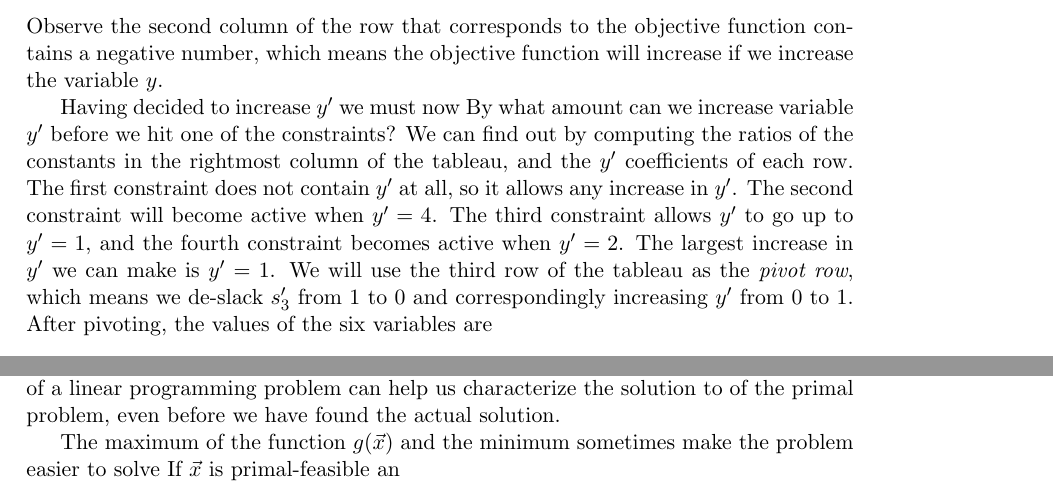
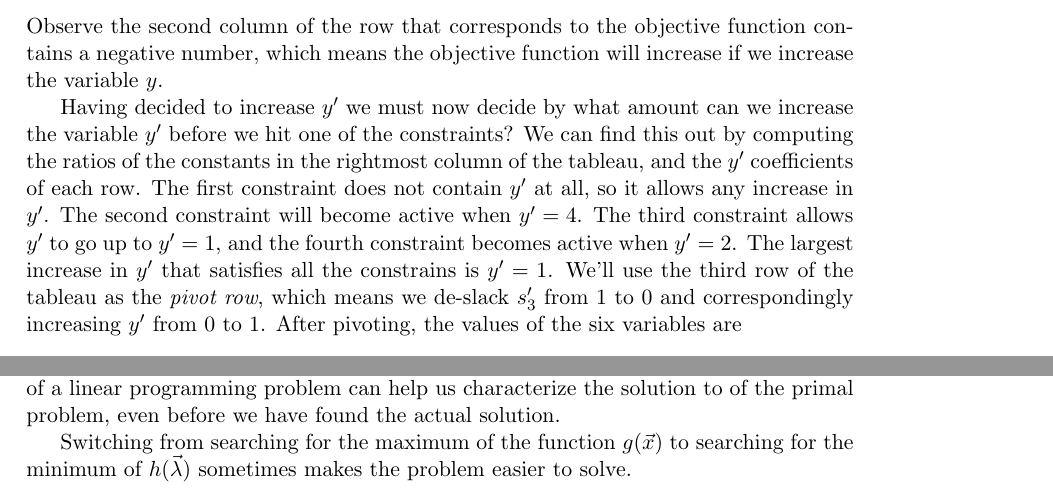
Before and after one commit to minireference/linear_programming, a LaTeX document (tutorial.tex): two parts of pages 10 and 19 of 21, joined at a grey line, cut so that both start at the same text. The pictures show the PDF file tutorial.pdf that the author committed with the source.

Commit message:
Fix typos reported by Rose Perrone

```diff
--- a/tutorial.tex
+++ b/tutorial.tex
@@ -672,9 +672,9 @@
 		% advantageous
 
 
-		Having decided to increase $y'$ we must now
-		By what amount can we increase variable $y'$ before we hit one of the constraints?
-		We can find out by computing the ratios of the constants in the rightmost column of the tableau,
+		Having decided to increase $y'$
+		we must now decide by what amount can we increase the variable $y'$ before we hit one of the constraints?
+		We can find this out by computing the ratios of the constants in the rightmost column of the tableau,
 		and the $y'$ coefficients of each row.
 		The first constraint does not contain $y'$ at all, so it allows any increase in $y'$.
 		The second constraint will become active when $y' = 4$.
@@ -683,8 +683,8 @@
 		%>>> [  M[i,6]/M[i,1] for i in range(0,4) ]
 		%[oo& 4& 1& 2]
 		%
-		The largest increase in $y'$ we can make is $y'=1$.
-		We will use the third row of the tableau as the \emph{pivot row},
+		The largest increase in $y'$ that satisfies all the constrains is $y'=1$.
+		We'll use the third row of the tableau as the \emph{pivot row},
 		which means we de-slack $s'_3$ from $1$ to $0$ and correspondingly increasing $y'$ from $0$ to $1$.
 		After pivoting, the values of the six variables are
 		\[
@@ -1252,8 +1252,9 @@
 
 
 			\noindent
-			Performing the minimization in the dual problem corresponds to the company following
-			an ``honest'' but ``greedy'' strategy.
-			%
+			Performing the minimization in the dual problem corresponds to the company following an ``honest'' but ``greedy'' strategy.
 			The constraints in the dual problem describe the ``honesty'' requirement for the company:
-			the company is willing to forgo producing each type of machine and
+			the company is willing to forgo producing each type of machine
+			and instead sell the resources if it is offered prices that exceed the profit it would obtain from producing the machine.
+			We assume that the firm starts with a position of $b_i$ units of the $i$\textsuperscript{th} resource
+			and we may buy or sell this resource at a price determined by an external market.
@@ -1359,13 +1340,11 @@
 			 and since $g(\vec{x}^*)$ is the maximum value of the primal,
 			 it means $\displaystyle \vec{\lambda}^* = \mathop{\textrm{argmin}}_{\vec{\lambda}} h(\vec{\lambda})$.
 
-			\url{http://www.slideshare.net/preetyrateria/economic-interpretation-of-duality-shadow-price-and-the-complementary-slackness-property}
+			% TODO incorporate insights from: http://www.slideshare.net/preetyrateria/economic-interpretation-of-duality-shadow-price-and-the-complementary-slackness-property
 
 			The dual problem is the search for the minimum value of $h(\vec{\lambda})$.
-			Studying the dual of a linear programming problem can help us characterize the
-			solution to of the primal problem, even before we have found the actual solution.
+			Studying the dual of a linear programming problem can help us characterize the solution to of the primal problem,
+			even before we have found the actual solution.
 
-			The maximum of the function $g(\vec{x})$ and the minimum
-			sometimes make the problem easier to solve
-			If $\vec{x}$ is primal-feasible an
-
+			Switching from searching for the maximum of the function $g(\vec{x})$ to searching for the minimum of $h(\vec{\lambda})$
+			sometimes makes the problem easier to solve.
```
Also changed, not shown: tutorial.pdf, tutorial.tex (43 more changed lines).
